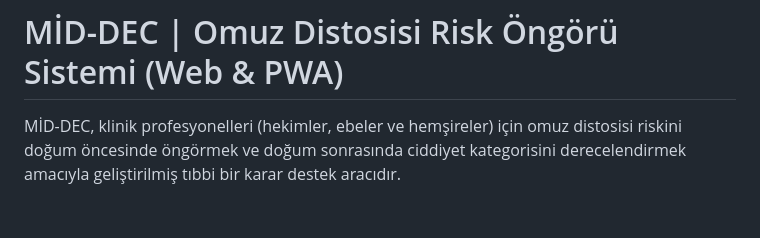
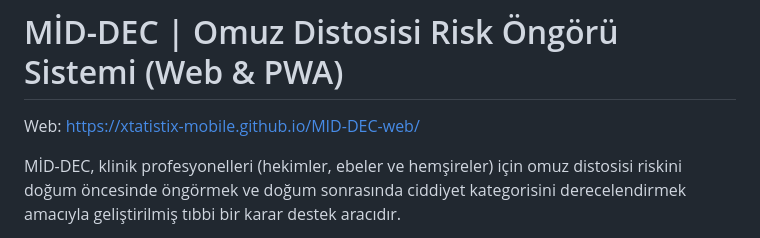
Before and after one commit to xtatistix-mobile/MID-DEC-web, a Markdown page: README.md, the part around the change. GitHub-like rendering; blank space fills up the shorter version.

Commit message:
docs: update project documentation in README.md

```diff
--- a/README.md
+++ b/README.md
@@ -1,4 +1,6 @@
 # MİD-DEC | Omuz Distosisi Risk Öngörü Sistemi (Web & PWA)
+
+Web: https://xtatistix-mobile.github.io/MID-DEC-web/
 
 MİD-DEC, klinik profesyonelleri (hekimler, ebeler ve hemşireler) için omuz distosisi riskini doğum öncesinde öngörmek ve doğum sonrasında ciddiyet kategorisini derecelendirmek amacıyla geliştirilmiş tıbbi bir karar destek aracıdır.
 
```
